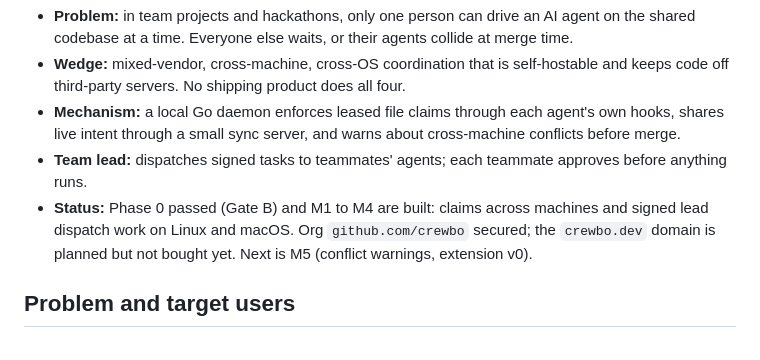
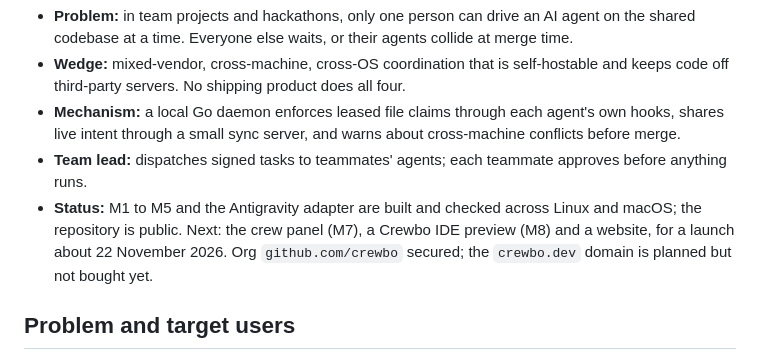
Before and after one commit to crewbo/crewbo, a Markdown page: docs/product/PRD.md, the part around the change. Drawn GitHub-style.

Commit message:
docs: bring the PRD status line up to date

```diff
--- a/docs/product/PRD.md
+++ b/docs/product/PRD.md
@@ -12,7 +12,7 @@ Crewbo lets every teammate run their own AI coding agent at the same time, on an
 - **Wedge:** mixed-vendor, cross-machine, cross-OS coordination that is self-hostable and keeps code off third-party servers. No shipping product does all four.
 - **Mechanism:** a local Go daemon enforces leased file claims through each agent's own hooks, shares live intent through a small sync server, and warns about cross-machine conflicts before merge.
 - **Team lead:** dispatches signed tasks to teammates' agents; each teammate approves before anything runs.
-- **Status:** Phase 0 passed (Gate B) and M1 to M4 are built: claims across machines and signed lead dispatch work on Linux and macOS. Org `github.com/crewbo` secured; the `crewbo.dev` domain is planned but not bought yet. Next is M5 (conflict warnings, extension v0).
+- **Status:** M1 to M5 and the Antigravity adapter are built and checked across Linux and macOS; the repository is public. Next: the crew panel (M7), a Crewbo IDE preview (M8) and a website, for a launch about 22 November 2026. Org `github.com/crewbo` secured; the `crewbo.dev` domain is planned but not bought yet.
 
 ## Problem and target users
 
```
